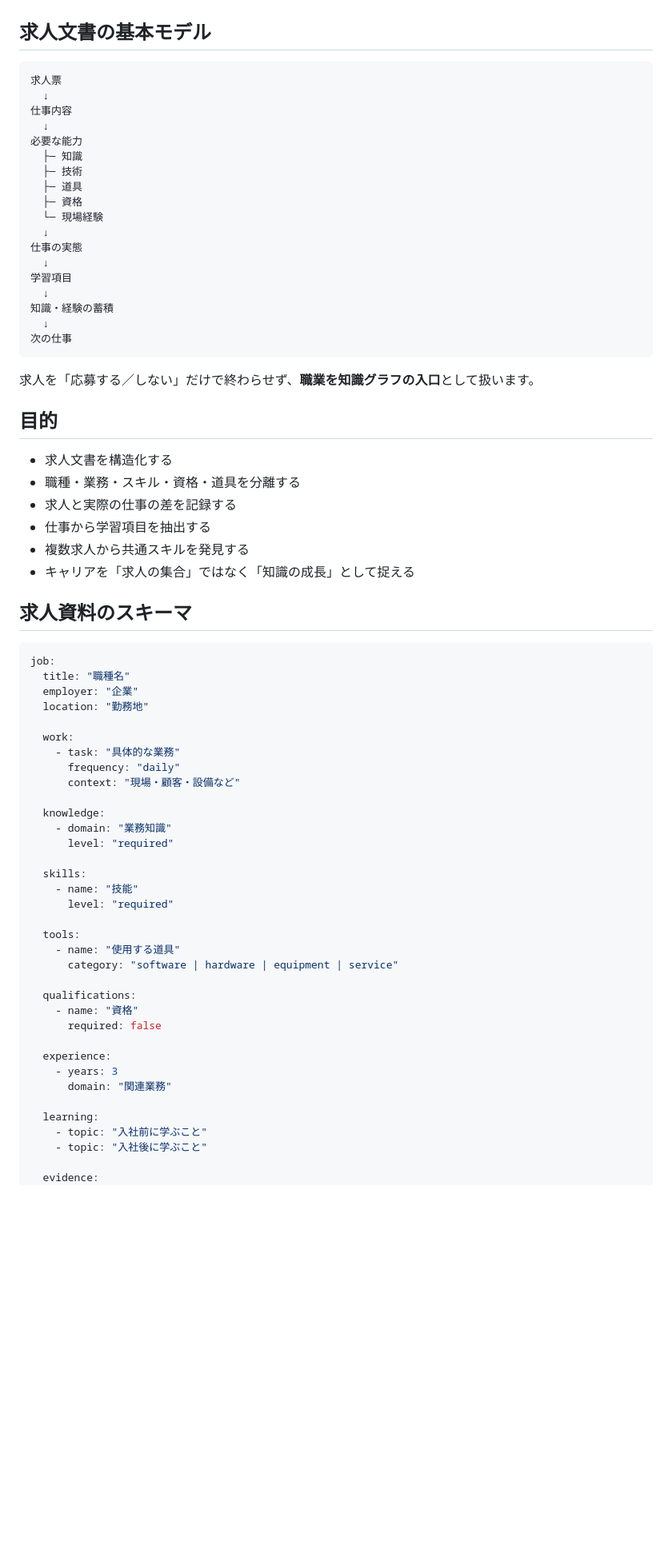
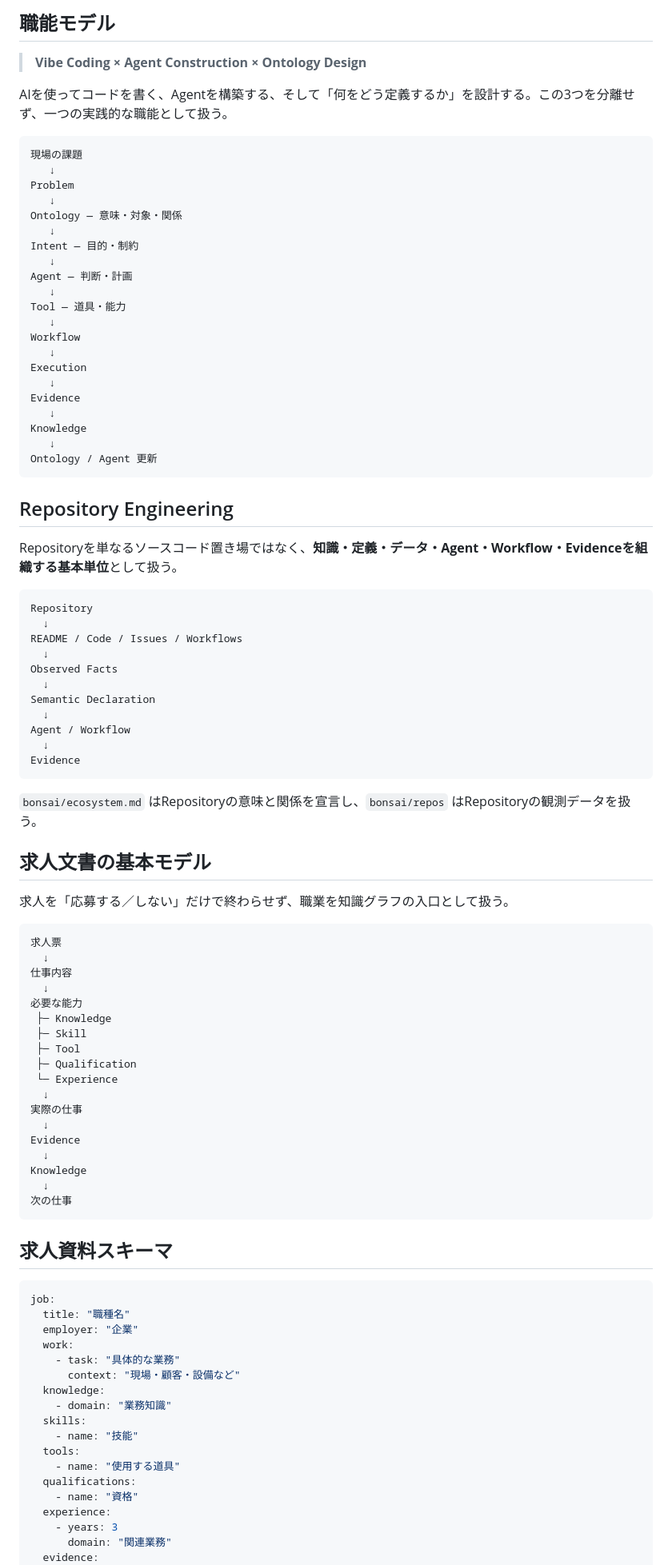
Before and after one commit to bonsai/mushochika, a Markdown page: README.md, the part around one of its changes. Shown at 80% size. GitHub-like rendering; blank space fills up the shorter version.

Commit message:
docs: document vibe coding agent construction and ontology design

````diff
--- a/README.md
+++ b/README.md
@@ -8,5 +70,56 @@
+## 職能モデル
+
+> **Vibe Coding × Agent Construction × Ontology Design**
+
+AIを使ってコードを書く、Agentを構築する、そして「何をどう定義するか」を設計する。この3つを分離せず、一つの実践的な職能として扱う。
+
+```text
+現場の課題
+   ↓
+Problem
+   ↓
+Ontology — 意味・対象・関係
+   ↓
+Intent — 目的・制約
+   ↓
+Agent — 判断・計画
+   ↓
+Tool — 道具・能力
+   ↓
+Workflow
+   ↓
+Execution
+   ↓
+Evidence
+   ↓
+Knowledge
+   ↓
+Ontology / Agent 更新
+```
+
+## Repository Engineering
+
+Repositoryを単なるソースコード置き場ではなく、**知識・定義・データ・Agent・Workflow・Evidenceを組織する基本単位**として扱う。
+
+```text
+Repository
+  ↓
+README / Code / Issues / Workflows
+  ↓
+Observed Facts
+  ↓
+Semantic Declaration
+  ↓
+Agent / Workflow
+  ↓
+Evidence
+```
+
+`bonsai/ecosystem.md` はRepositoryの意味と関係を宣言し、`bonsai/repos` はRepositoryの観測データを扱う。
 
 ## 求人文書の基本モデル
+
+求人を「応募する／しない」だけで終わらせず、職業を知識グラフの入口として扱う。
 
 ```text
 求人票
@@ -14,68 +127,40 @@
 仕事内容
   ↓
 必要な能力
-  ├─ 知識
-  ├─ 技術
-  ├─ 道具
-  ├─ 資格
-  └─ 現場経験
+ ├─ Knowledge
+ ├─ Skill
+ ├─ Tool
+ ├─ Qualification
+ └─ Experience
   ↓
-仕事の実態
+実際の仕事
   ↓
-学習項目
+Evidence
   ↓
-知識・経験の蓄積
+Knowledge
   ↓
 次の仕事
 ```
 
-求人を「応募する／しない」だけで終わらせず、**職業を知識グラフの入口**として扱います。
-
-## 目的
-
-- 求人文書を構造化する
-- 職種・業務・スキル・資格・道具を分離する
-- 求人と実際の仕事の差を記録する
-- 仕事から学習項目を抽出する
-- 複数求人から共通スキルを発見する
-- キャリアを「求人の集合」ではなく「知識の成長」として捉える
-
-## 求人資料のスキーマ
+## 求人資料スキーマ
 
 ```yaml
 job:
   title: "職種名"
   employer: "企業"
-  location: "勤務地"
-
   work:
     - task: "具体的な業務"
-      frequency: "daily"
       context: "現場・顧客・設備など"
-
   knowledge:
     - domain: "業務知識"
-      level: "required"
-
   skills:
     - name: "技能"
-      level: "required"
-
   tools:
     - name: "使用する道具"
-      category: "software | hardware | equipment | service"
-
   qualifications:
     - name: "資格"
-      required: false
-
   experience:
     - years: 3
       domain: "関連業務"
-
-  learning:
-    - topic: "入社前に学ぶこと"
-    - topic: "入社後に学ぶこと"
-
   evidence:
     - source: "求人文書"
````
Also changed, not shown: other parts of README.md (+149 -98 lines).
